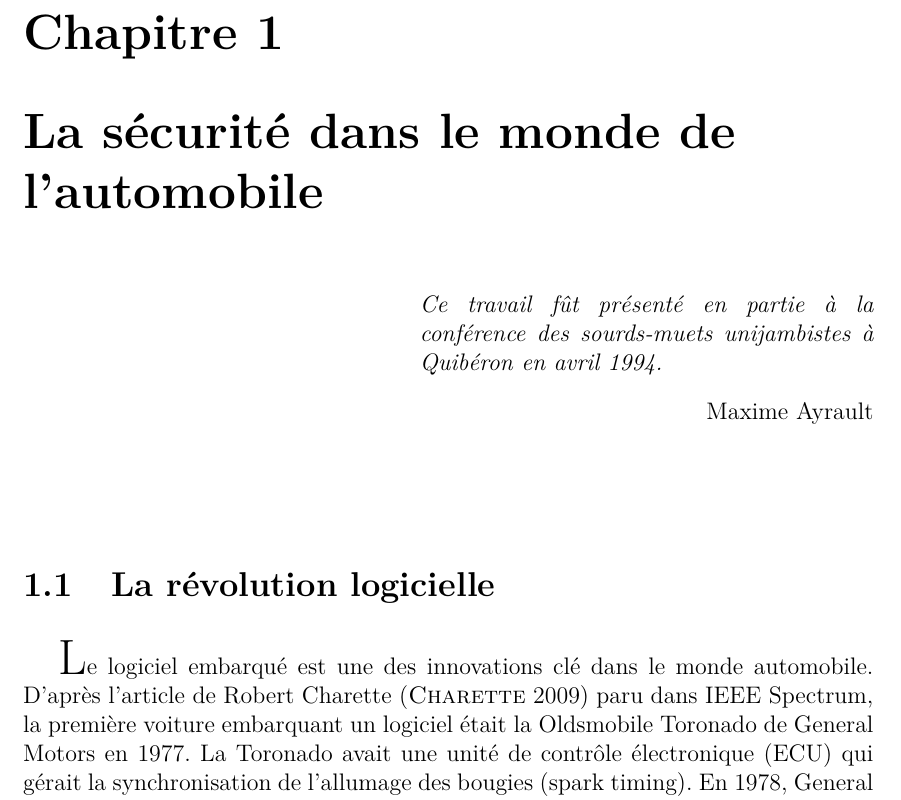
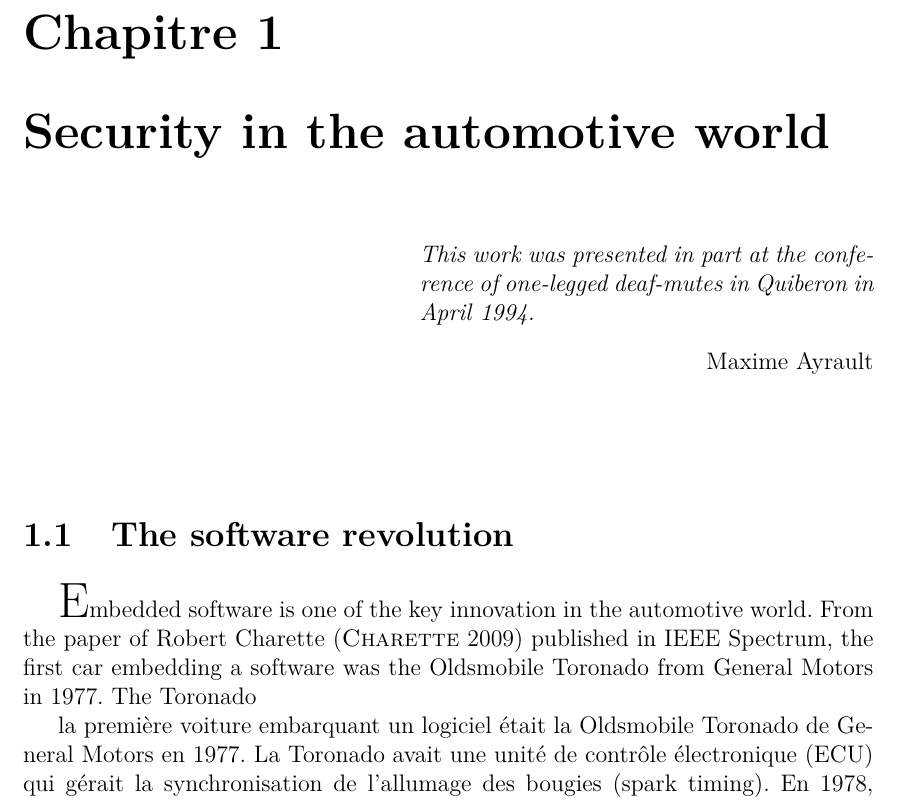
Before and after one commit to PAYRAULT/Remoi, a LaTeX thesis (chap2.tex, which reads Sections/2_securite.tex): part of page 1 of 7, cut so that both start at the same text. Compiled offline with pdfLaTeX.

Commit message:
Start translation

```diff
--- a/Sections/2_securite.tex
+++ b/Sections/2_securite.tex
@@ -1,17 +1,20 @@
 
-\chapter{La s\'ecurit\'e dans le monde de l'automobile} \label{CHAP2}
+\chapter{Security in the automotive world} \label{CHAP2}
 \smallskip
 \hfill
 \begin{minipage}[b]{8cm}
-{\it Ce travail f\^ut pr\'esent\'e en partie \`a la conf\'erence des sourds-muets unijambistes \`a Quib\'eron en avril 1994.}
+{\it This work was presented in part at the conference of one-legged deaf-mutes in Quiberon in April 1994.}
 \end{minipage}
 \begin{flushright} Maxime Ayrault \end{flushright}
 \vskip 2cm
 
-\section {La r\'evolution logicielle}
+\section {The software revolution}
 \medskip
-{\Huge L}e logiciel embarqu\'e est une des innovations cl\'e dans le monde automobile.
-D'apr\`es l'article de Robert Charette (\cite{Cha2009}) paru dans IEEE Spectrum, la premi\`ere voiture embarquant un logiciel \'etait la Oldsmobile Toronado de General Motors en 1977. La Toronado avait une unit\'e de contr\^ole \'electronique (ECU) qui g\'erait la synchronisation de l'allumage des bougies (spark timing). En 1978, General Motors proposait, en option sur ses Cadillacs, un ordinateur de bord qui pouvait afficher la vitesse, le niveau du r\'eservoir d'essence, les informations sur l'\'etat du v\'ehicule. Ce logiciel s'ex\'ecutait sur une version modifi\'ee du processeur Motorola 6802 et faisait 50.000 lignes de code. Depuis, de plus en plus de fonctions ont \'et\'e r\'ealis\'ees par du logiciel. Afin de limiter le nombre de c\^ables dans une voiture, les capteurs ont \'et\'e d\'ecentralis\'es et connect\'es \`a un r\'eseau interne (r\'eseau CAN). Le logiciel a \'egalement permis de cr\'eer de nouvelles fonctions pour les voitures. \\
+{\Huge E}mbedded software is one of the key innovation in the automotive world. From the paper of
+ Robert Charette (\cite{Cha2009}) published in IEEE Spectrum, the first car embedding a software was the Oldsmobile Toronado from General Motors in 1977. The Toronado
+
+
+ la premi\`ere voiture embarquant un logiciel \'etait la Oldsmobile Toronado de General Motors en 1977. La Toronado avait une unit\'e de contr\^ole \'electronique (ECU) qui g\'erait la synchronisation de l'allumage des bougies (spark timing). En 1978, General Motors proposait, en option sur ses Cadillacs, un ordinateur de bord qui pouvait afficher la vitesse, le niveau du r\'eservoir d'essence, les informations sur l'\'etat du v\'ehicule. Ce logiciel s'ex\'ecutait sur une version modifi\'ee du processeur Motorola 6802 et faisait 50.000 lignes de code. Depuis, de plus en plus de fonctions ont \'et\'e r\'ealis\'ees par du logiciel. Afin de limiter le nombre de c\^ables dans une voiture, les capteurs ont \'et\'e d\'ecentralis\'es et connect\'es \`a un r\'eseau interne (r\'eseau CAN). Le logiciel a \'egalement permis de cr\'eer de nouvelles fonctions pour les voitures. \\
 Une voiture actuelle est maintenant devenue une plate-forme logiciel sur roues. Une voiture grand public contient entre 30 et 50 unit\'es de contr\^ole \'electronique effectuant la gestion de multiples syst\`emes (voir \ref{tab:soft}).
 
 \FloatBarrier
```
